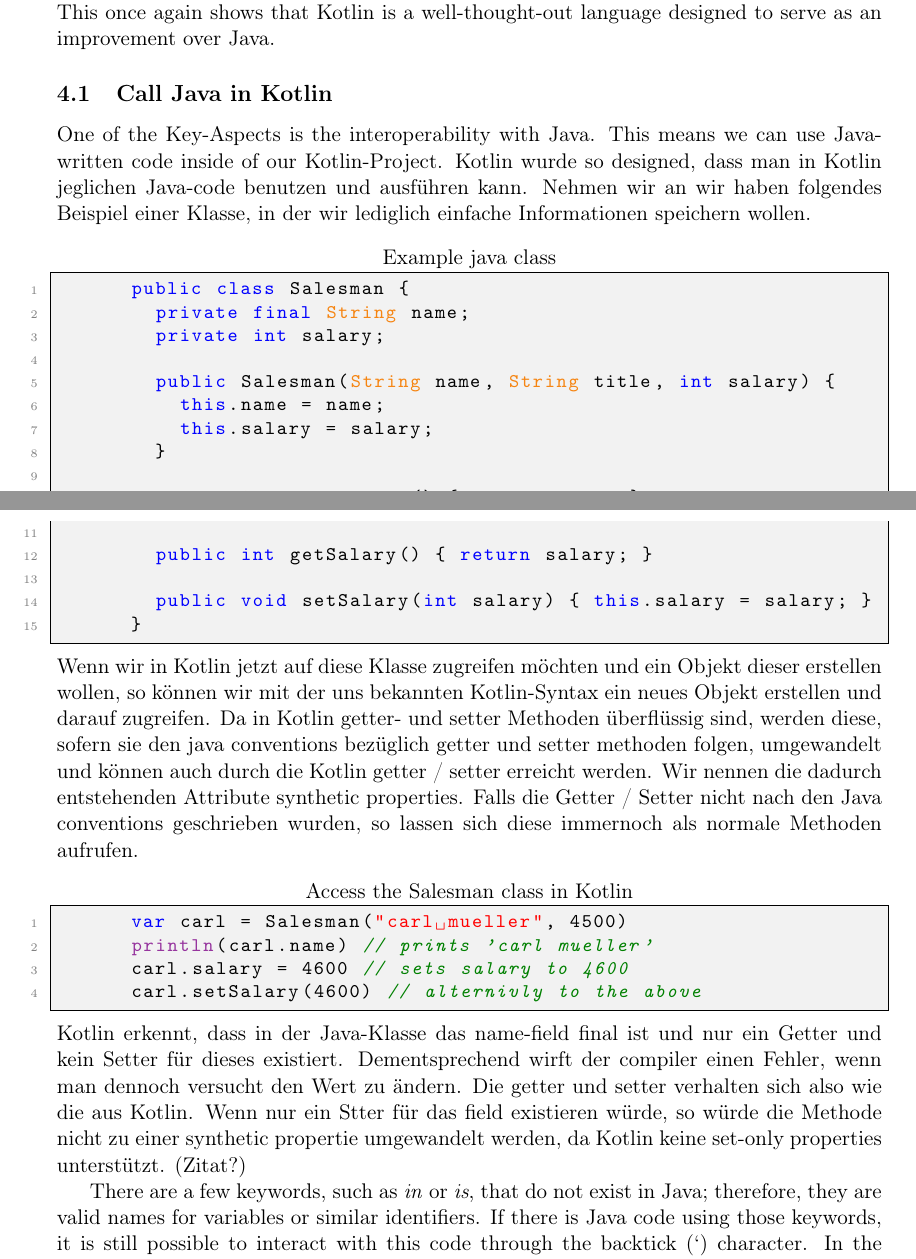
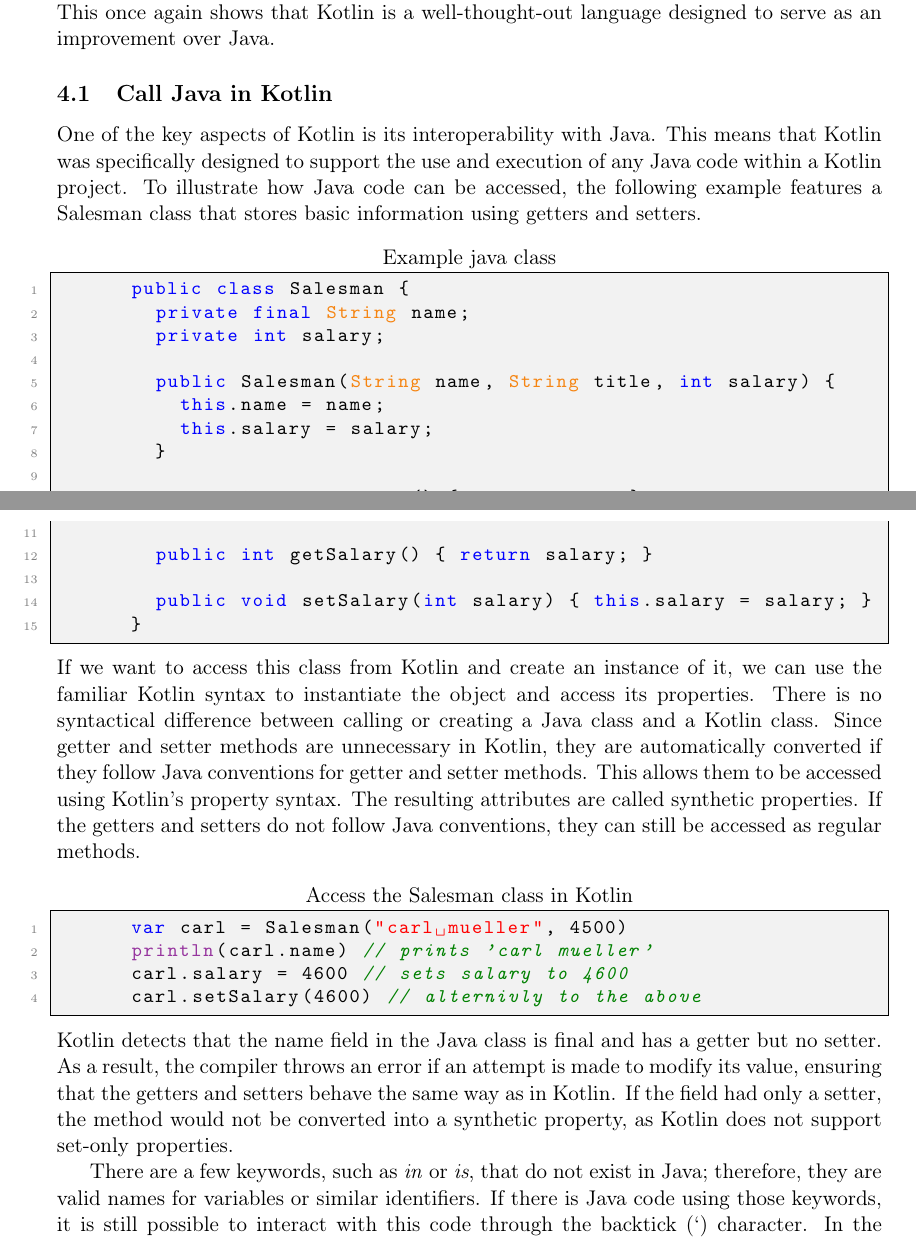
Before and after one commit to FinnPL/Introduction-to-Kotlin, a LaTeX paper (Introduction-to-Kotlin.tex): two parts of pages 5 and 6 of 6, joined at a grey line, cut so that both start at the same text. Compiled offline with pdfLaTeX.

Commit message:
translate to english and improve text

```diff
--- a/Introduction-to-Kotlin.tex
+++ b/Introduction-to-Kotlin.tex
@@ -167,9 +167,7 @@ public class SalesPerson {
   In this context, interoperability means that the two languages are compatible with each other. Kotlin was designed to allow seamless integration of Java code in Kotlin and vice versa. This is possible because both languages compile to Java bytecode.This concept is especially useful when working with libraries. There are already countless libraries written in Java that can now be used in Kotlin, eliminating the need to rewrite a library with the same functionality specifically for Kotlin. This applies to both the official Java standard libraries and more specialized external libraries. Additionally, interoperability makes it much easier to migrate existing Java projects to Kotlin, as they do not need to be completely rewritten. This once again shows that Kotlin is a well-thought-out language designed to serve as an improvement over Java.
 
   \subsection{Call Java in Kotlin}
-    One of the Key-Aspects is the interoperability with Java. This means we can use Java-written code inside of our Kotlin-Project.
-    % Translate to english
-    Kotlin wurde so designed, dass man in Kotlin jeglichen Java-code benutzen und ausführen kann. Nehmen wir an wir haben folgendes Beispiel einer Klasse, in der wir lediglich einfache Informationen speichern wollen.
+    One of the key aspects of Kotlin is its interoperability with Java. This means that Kotlin was specifically designed to support the use and execution of any Java code within a Kotlin project. To illustrate how Java code can be accessed, the following example features a Salesman class that stores basic information using getters and setters.
     \begin{lstlisting}[language=Java,title={Example java class}]
       public class Salesman {
         private final String name;
@@ -187,14 +185,14 @@ public class SalesPerson {
         public void setSalary(int salary) { this.salary = salary; }
       }
     \end{lstlisting}
-    Wenn wir in Kotlin jetzt auf diese Klasse zugreifen möchten und ein Objekt dieser erstellen wollen, so können wir mit der uns bekannten Kotlin-Syntax ein neues Objekt erstellen und darauf zugreifen. Da in Kotlin getter- und setter Methoden überflüssig sind, werden diese, sofern sie den java conventions bezüglich getter und setter methoden folgen, umgewandelt und können auch durch die Kotlin getter / setter erreicht werden. Wir nennen die dadurch entstehenden Attribute synthetic properties. Falls die Getter / Setter nicht nach den Java conventions geschrieben wurden, so lassen sich diese immernoch als normale Methoden aufrufen.
+    If we want to access this class from Kotlin and create an instance of it, we can use the familiar Kotlin syntax to instantiate the object and access its properties. There is no syntactical difference between calling or creating a Java class and a Kotlin class. Since getter and setter methods are unnecessary in Kotlin, they are automatically converted if they follow Java conventions for getter and setter methods. This allows them to be accessed using Kotlin's property syntax. The resulting attributes are called synthetic properties. If the getters and setters do not follow Java conventions, they can still be accessed as regular methods.
     \begin{lstlisting}[language=Kotlin, title={Access the Salesman class in Kotlin}]
       var carl = Salesman("carl mueller", 4500)
       println(carl.name) // prints 'carl mueller'
       carl.salary = 4600 // sets salary to 4600
       carl.setSalary(4600) // alternivly to the above
     \end{lstlisting}
-    Kotlin erkennt, dass in der Java-Klasse das name-field final ist und nur ein Getter und kein Setter für dieses existiert. Dementsprechend wirft der compiler einen Fehler, wenn man dennoch versucht den Wert zu ändern. Die getter und setter verhalten sich also wie die aus Kotlin. Wenn nur ein Stter für das field existieren würde, so würde die Methode nicht zu einer synthetic propertie umgewandelt werden, da Kotlin keine set-only properties unterstützt. (Zitat?)
+    Kotlin detects that the name field in the Java class is final and has a getter but no setter. As a result, the compiler throws an error if an attempt is made to modify its value, ensuring that the getters and setters behave the same way as in Kotlin. If the field had only a setter, the method would not be converted into a synthetic property, as Kotlin does not support set-only properties. % Zitat von Kotlin website, wortlaut sehr ähnlich
 
     There are a few keywords, such as \textit{in} or \textit{is}, that do not exist in Java; therefore, they are valid names for variables or similar identifiers. If there is Java code using those keywords, it is still possible to interact with this code through the backtick (`) character. In the following example, there is a method of a Java class called \textit{in} we want to access:
     \begin{lstlisting}[language=Kotlin]
```
